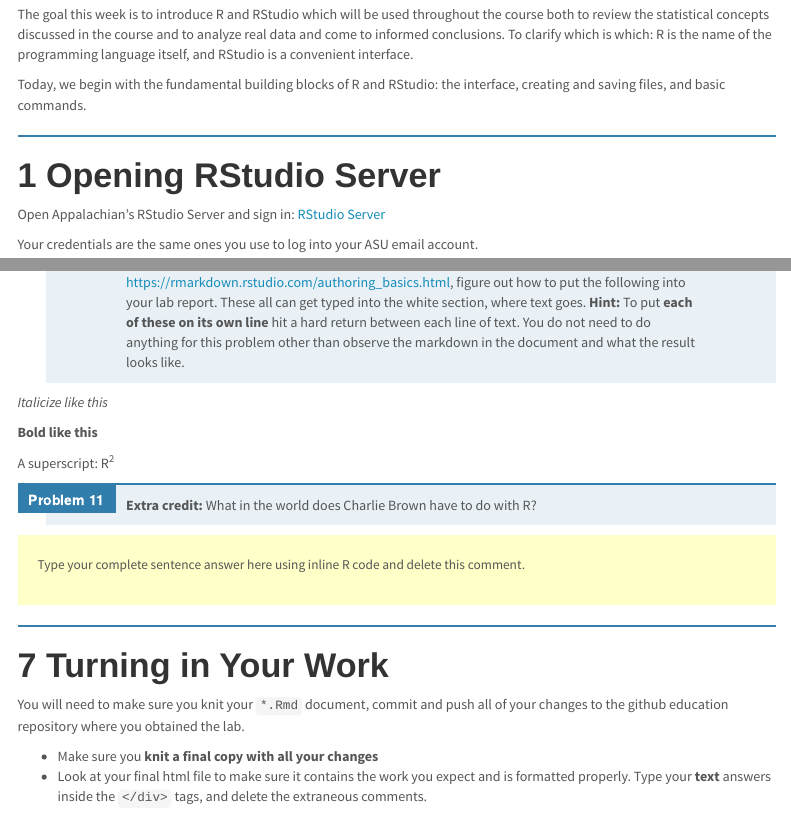
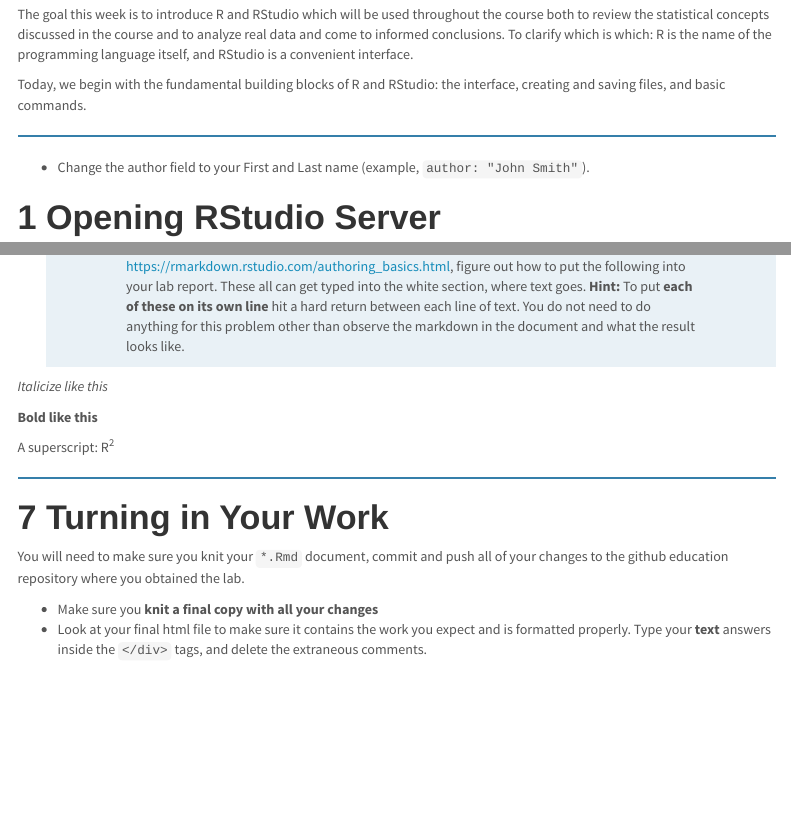
Before and after one commit to aokine/STT3850PS01, an R Markdown document (PS01_source.Rmd): the page in a window 1100 px wide, from 300 px down, and a second part further down, joined at a grey line. The pictures show the output file PS01_source.html that the author committed with the source, opened offline; menus at the side of the page are left out.

Commit message:
Final changes

```diff
--- a/PS01_source.Rmd
+++ b/PS01_source.Rmd
@@ -27,6 +27,10 @@
 Today, we begin with the fundamental building blocks of R and RStudio: the interface, creating and saving files, and basic commands.
 
 ___________
+
+
+*  Change the author field to your First and Last name (example, `author: "John Smith"`).
+
 
 
 # Opening RStudio Server
@@ -325,13 +329,7 @@
 A superscript: R^2^
 
 
-11. **Extra credit:** What in the world does Charlie Brown have to do with R?
 
-<div id="answer">
-Type your complete sentence answer here using inline R code and delete this comment.
-
-
-</div>
 
 _____________
 
```
Also changed, not shown: PS01_source.html, 1 other file.
